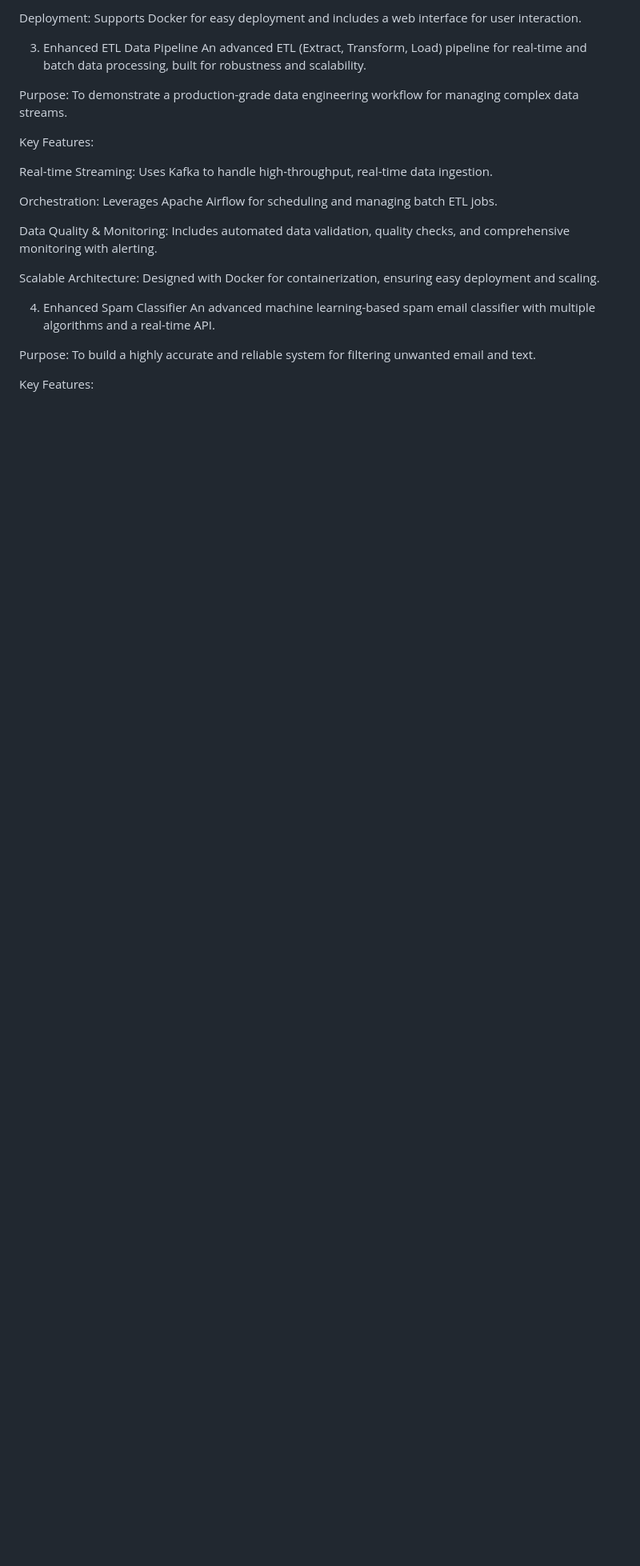
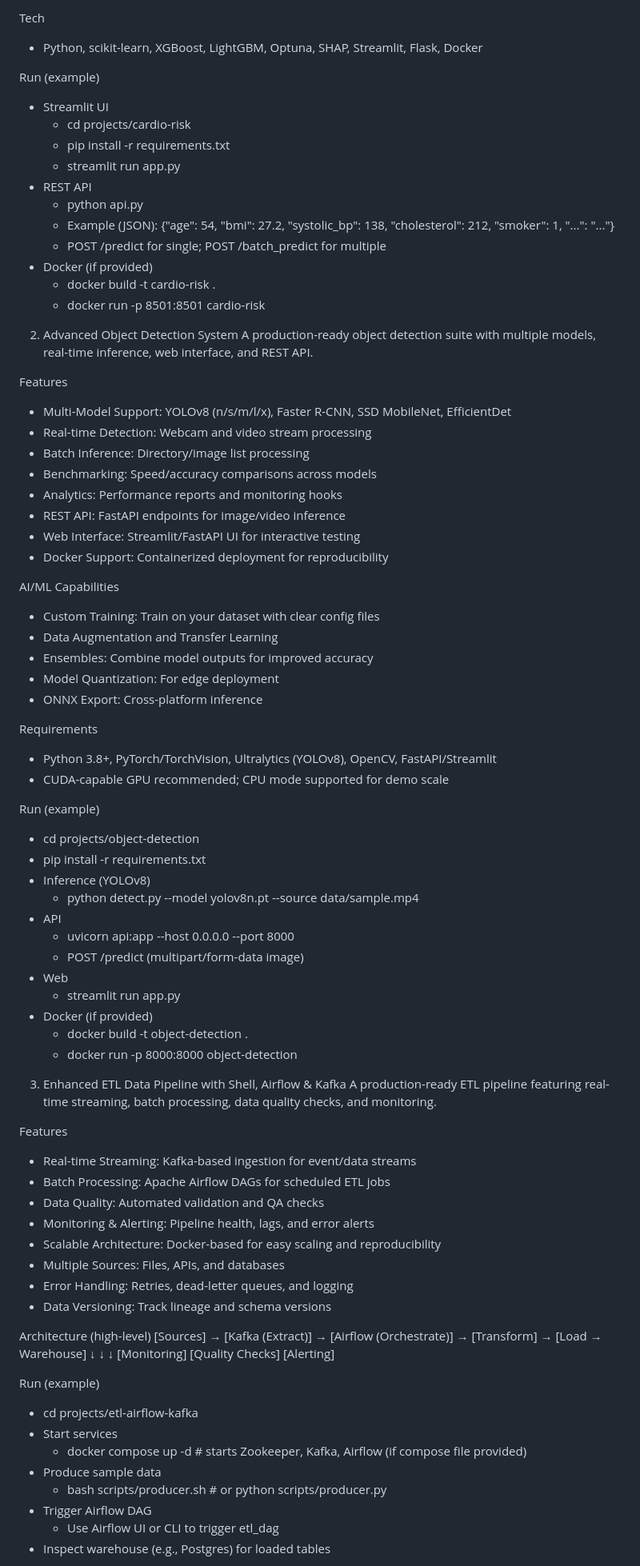
Before and after one commit to SameerHerm/Comprehensive-IT-AI-Portfolio, a Markdown page: README.md, the part around one of its changes. Shown at 80% size. Drawn GitHub-style; blank space fills up the shorter version.

```diff
--- a/README.md
+++ b/README.md
@@ -32,25 +74,83 @@ Model Management: Features a custom training pipeline, model benchmarking, and e
 
-Deployment: Supports Docker for easy deployment and includes a web interface for user interaction.
+Tech
+- Python, scikit-learn, XGBoost, LightGBM, Optuna, SHAP, Streamlit, Flask, Docker
 
-3. Enhanced ETL Data Pipeline
-An advanced ETL (Extract, Transform, Load) pipeline for real-time and batch data processing, built for robustness and scalability.
+Run (example)
+- Streamlit UI
+  - cd projects/cardio-risk
+  - pip install -r requirements.txt
+  - streamlit run app.py
+- REST API
+  - python api.py
+  - Example (JSON): {"age": 54, "bmi": 27.2, "systolic_bp": 138, "cholesterol": 212, "smoker": 1, "...": "..."}
+  - POST /predict for single; POST /batch_predict for multiple
+- Docker (if provided)
+  - docker build -t cardio-risk .
+  - docker run -p 8501:8501 cardio-risk
 
-Purpose: To demonstrate a production-grade data engineering workflow for managing complex data streams.
+2) Advanced Object Detection System
+A production-ready object detection suite with multiple models, real-time inference, web interface, and REST API.
 
-Key Features:
+Features
+- Multi-Model Support: YOLOv8 (n/s/m/l/x), Faster R-CNN, SSD MobileNet, EfficientDet
+- Real-time Detection: Webcam and video stream processing
+- Batch Inference: Directory/image list processing
+- Benchmarking: Speed/accuracy comparisons across models
+- Analytics: Performance reports and monitoring hooks
+- REST API: FastAPI endpoints for image/video inference
+- Web Interface: Streamlit/FastAPI UI for interactive testing
+- Docker Support: Containerized deployment for reproducibility
 
-Real-time Streaming: Uses Kafka to handle high-throughput, real-time data ingestion.
+AI/ML Capabilities
+- Custom Training: Train on your dataset with clear config files
+- Data Augmentation and Transfer Learning
+- Ensembles: Combine model outputs for improved accuracy
+- Model Quantization: For edge deployment
+- ONNX Export: Cross-platform inference
 
-Orchestration: Leverages Apache Airflow for scheduling and managing batch ETL jobs.
+Requirements
+- Python 3.8+, PyTorch/TorchVision, Ultralytics (YOLOv8), OpenCV, FastAPI/Streamlit
+- CUDA-capable GPU recommended; CPU mode supported for demo scale
 
-Data Quality & Monitoring: Includes automated data validation, quality checks, and comprehensive monitoring with alerting.
+Run (example)
+- cd projects/object-detection
+- pip install -r requirements.txt
+- Inference (YOLOv8)
+  - python detect.py --model yolov8n.pt --source data/sample.mp4
+- API
+  - uvicorn api:app --host 0.0.0.0 --port 8000
+  - POST /predict (multipart/form-data image)
+- Web
+  - streamlit run app.py
+- Docker (if provided)
+  - docker build -t object-detection .
+  - docker run -p 8000:8000 object-detection
 
-Scalable Architecture: Designed with Docker for containerization, ensuring easy deployment and scaling.
+3) Enhanced ETL Data Pipeline with Shell, Airflow & Kafka
+A production-ready ETL pipeline featuring real-time streaming, batch processing, data quality checks, and monitoring.
 
-4. Enhanced Spam Classifier
-An advanced machine learning-based spam email classifier with multiple algorithms and a real-time API.
+Features
+- Real-time Streaming: Kafka-based ingestion for event/data streams
+- Batch Processing: Apache Airflow DAGs for scheduled ETL jobs
+- Data Quality: Automated validation and QA checks
+- Monitoring & Alerting: Pipeline health, lags, and error alerts
+- Scalable Architecture: Docker-based for easy scaling and reproducibility
+- Multiple Sources: Files, APIs, and databases
+- Error Handling: Retries, dead-letter queues, and logging
+- Data Versioning: Track lineage and schema versions
 
-Purpose: To build a highly accurate and reliable system for filtering unwanted email and text.
+Architecture (high-level)
+[Sources] → [Kafka (Extract)] → [Airflow (Orchestrate)] → [Transform] → [Load → Warehouse]
+                                      ↓                ↓                 ↓
+                               [Monitoring]     [Quality Checks]     [Alerting]
 
-Key Features:
+Run (example)
+- cd projects/etl-airflow-kafka
+- Start services
+  - docker compose up -d  # starts Zookeeper, Kafka, Airflow (if compose file provided)
+- Produce sample data
+  - bash scripts/producer.sh  # or python scripts/producer.py
+- Trigger Airflow DAG
+  - Use Airflow UI or CLI to trigger etl_dag
+- Inspect warehouse (e.g., Postgres) for loaded tables
 
```
Also changed, not shown: other parts of README.md (+106 -28 lines).
